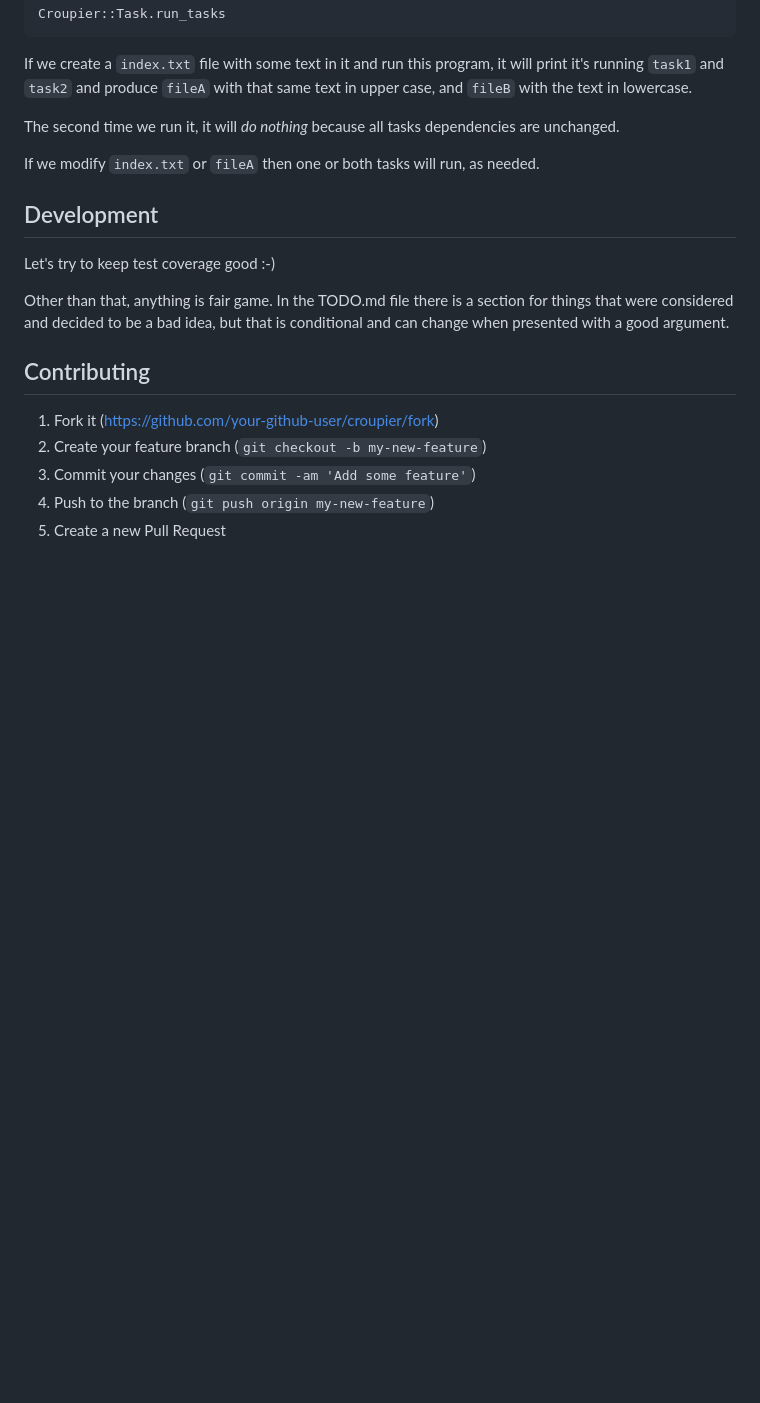
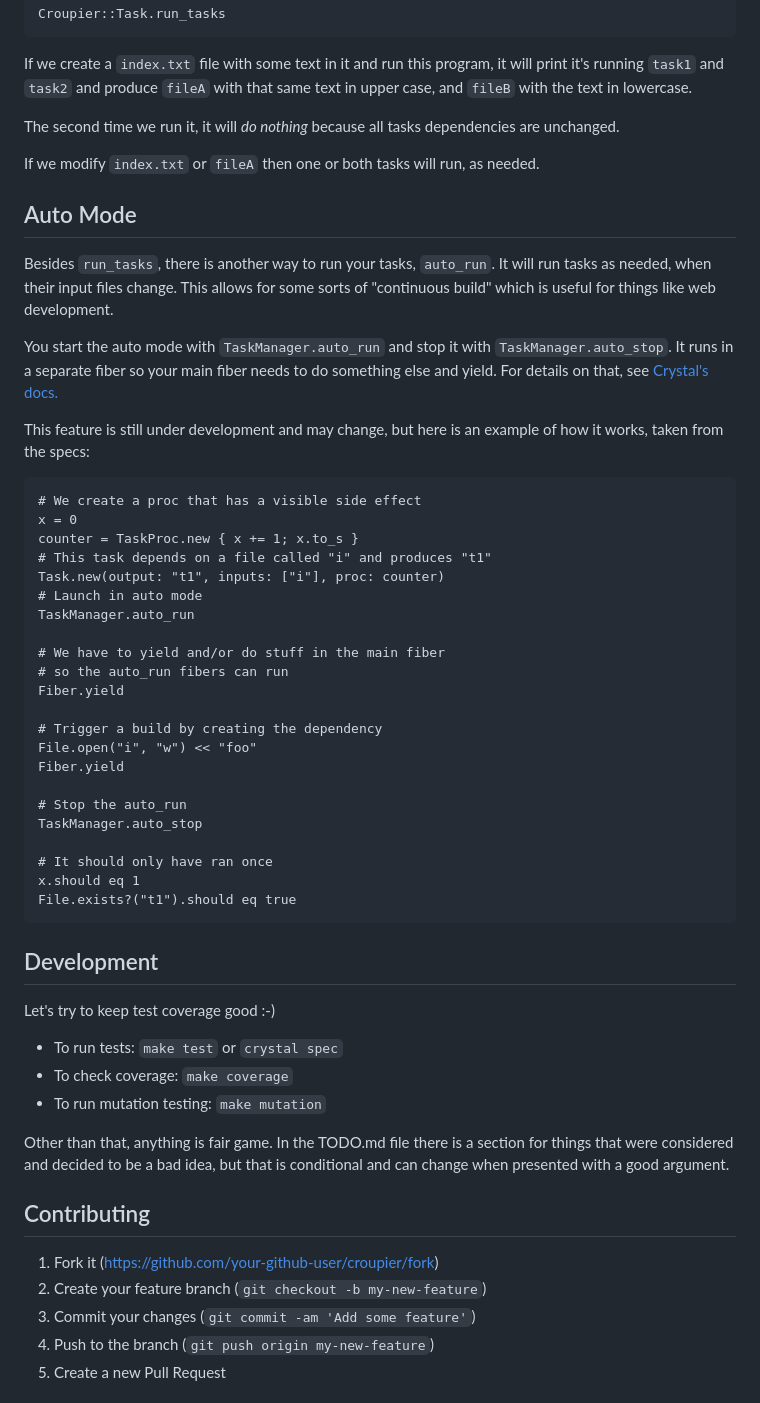
Before and after one commit to ralsina/croupier, a Markdown page: README.md, the part around the change. GitHub-like rendering; blank space fills up the shorter version.

Commit message:
Added docs for auto_run to the readme

````diff
--- a/README.md
+++ b/README.md
@@ -152,9 +152,53 @@ dependencies are unchanged.
 If we modify `index.txt` or `fileA` then one or both tasks
 will run, as needed.
 
+## Auto Mode
+
+Besides `run_tasks`, there is another way to run your tasks,
+`auto_run`. It will run tasks as needed, when their input
+files change. This allows for some sorts of "continuous build"
+which is useful for things like web development.
+
+You start the auto mode with `TaskManager.auto_run` and stop
+it with `TaskManager.auto_stop`. It runs in a separate fiber
+so your main fiber needs to do something else and yield. For
+details on that, see [Crystal's docs.](https://crystal-lang.org/reference/1.8/guides/concurrency.html)
+
+This feature is still under development and may change, but here
+is an example of how it works, taken from the specs:
+
+```crystal
+# We create a proc that has a visible side effect
+x = 0
+counter = TaskProc.new { x += 1; x.to_s }
+# This task depends on a file called "i" and produces "t1"
+Task.new(output: "t1", inputs: ["i"], proc: counter)
+# Launch in auto mode
+TaskManager.auto_run
+
+# We have to yield and/or do stuff in the main fiber
+# so the auto_run fibers can run
+Fiber.yield
+
+# Trigger a build by creating the dependency
+File.open("i", "w") << "foo"
+Fiber.yield
+
+# Stop the auto_run
+TaskManager.auto_stop
+
+# It should only have ran once
+x.should eq 1
+File.exists?("t1").should eq true
+```
+
 ## Development
 
 Let's try to keep test coverage good :-)
+
+* To run tests: `make test` or `crystal spec`
+* To check coverage: `make coverage`
+* To run mutation testing: `make mutation`
 
 Other than that, anything is fair game. In the TODO.md file there is a
 section for things that were considered and decided to be a bad idea,
````
